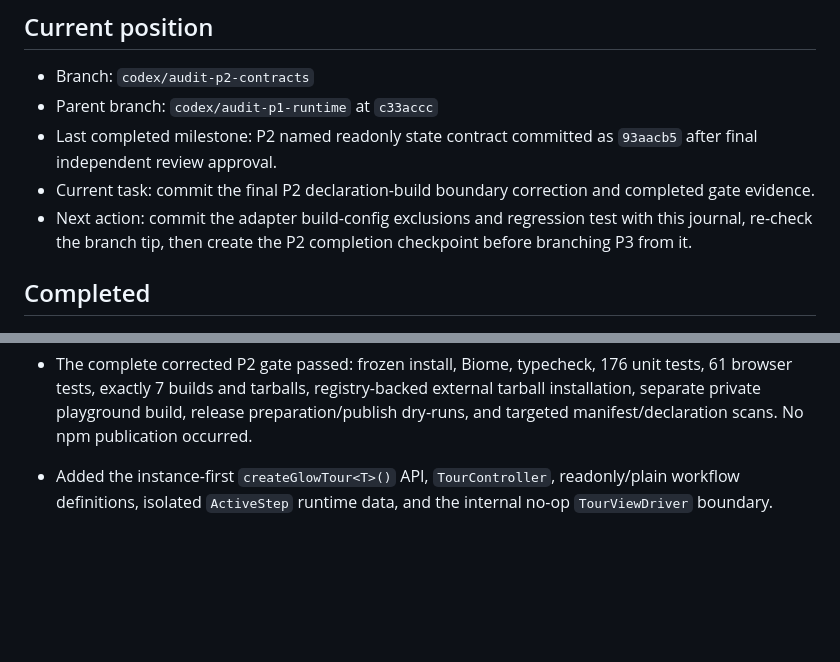
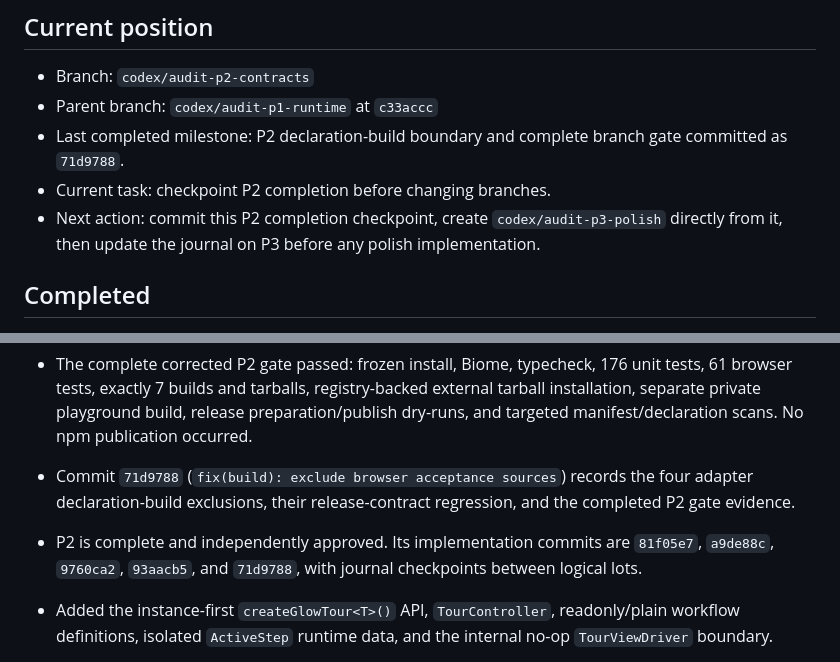
Before and after one commit to Glowhop/glow-tour, a Markdown page: AUDIT_IMPLEMENTATION_PROGRESS.md, 2 parts joined by grey strips. Drawn GitHub-style; blank space fills up the shorter version.

Commit message:
docs(audit): checkpoint p2 completion

```diff
--- a/AUDIT_IMPLEMENTATION_PROGRESS.md
+++ b/AUDIT_IMPLEMENTATION_PROGRESS.md
@@ -6,9 +6,9 @@ Last updated: 2026-08-22
 
 - Branch: `codex/audit-p2-contracts`
 - Parent branch: `codex/audit-p1-runtime` at `c33accc`
-- Last completed milestone: P2 named readonly state contract committed as `93aacb5` after final independent review approval.
-- Current task: commit the final P2 declaration-build boundary correction and completed gate evidence.
-- Next action: commit the adapter build-config exclusions and regression test with this journal, re-check the branch tip, then create the P2 completion checkpoint before branching P3 from it.
+- Last completed milestone: P2 declaration-build boundary and complete branch gate committed as `71d9788`.
+- Current task: checkpoint P2 completion before changing branches.
+- Next action: commit this P2 completion checkpoint, create `codex/audit-p3-polish` directly from it, then update the journal on P3 before any polish implementation.
 
 ## Completed
 
@@ -35,6 +35,8 @@ Last updated: 2026-08-22
 - Commit `93aacb5` (`fix(core): export readonly tour state contract`) contains the reviewed named state type, public export, type-level regression, legacy type cleanup, and its journal checkpoint.
 - The final P2 build initially failed because the new `*.browser.ts` suites imported the shared acceptance helper outside each adapter declaration `rootDir`. A release-contract RED reproduced the missing exclusion; React, Vue, Solid, and Vanilla declaration builds now exclude `src/**/*.browser.ts`, keeping all acceptance sources out of published artifacts.
 - The complete corrected P2 gate passed: frozen install, Biome, typecheck, 176 unit tests, 61 browser tests, exactly 7 builds and tarballs, registry-backed external tarball installation, separate private playground build, release preparation/publish dry-runs, and targeted manifest/declaration scans. No npm publication occurred.
+- Commit `71d9788` (`fix(build): exclude browser acceptance sources`) records the four adapter declaration-build exclusions, their release-contract regression, and the completed P2 gate evidence.
+- P2 is complete and independently approved. Its implementation commits are `81f05e7`, `a9de88c`, `9760ca2`, `93aacb5`, and `71d9788`, with journal checkpoints between logical lots.
 
 - Added the instance-first `createGlowTour<T>()` API, `TourController`, readonly/plain workflow definitions, isolated `ActiveStep` runtime data, and the internal no-op `TourViewDriver` boundary.
 - Added operation tokens and abort signals for stale-run invalidation, transition exclusion, cancellation/disposal, abortable target waiting, awaited lifecycle/transition hooks, action execution, normalized terminal failures, coherent readonly state snapshots, and terminal idempotent disposal.
```
